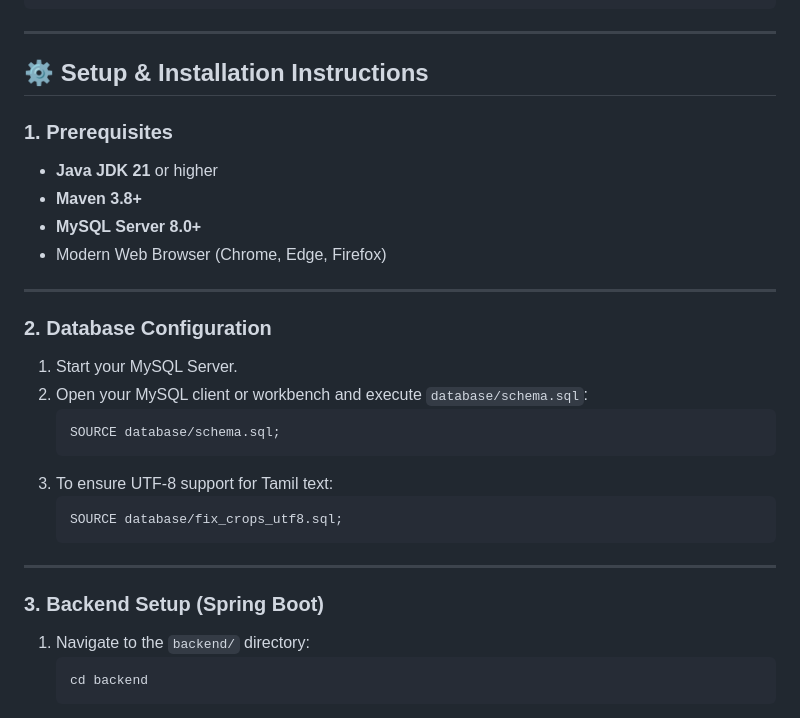
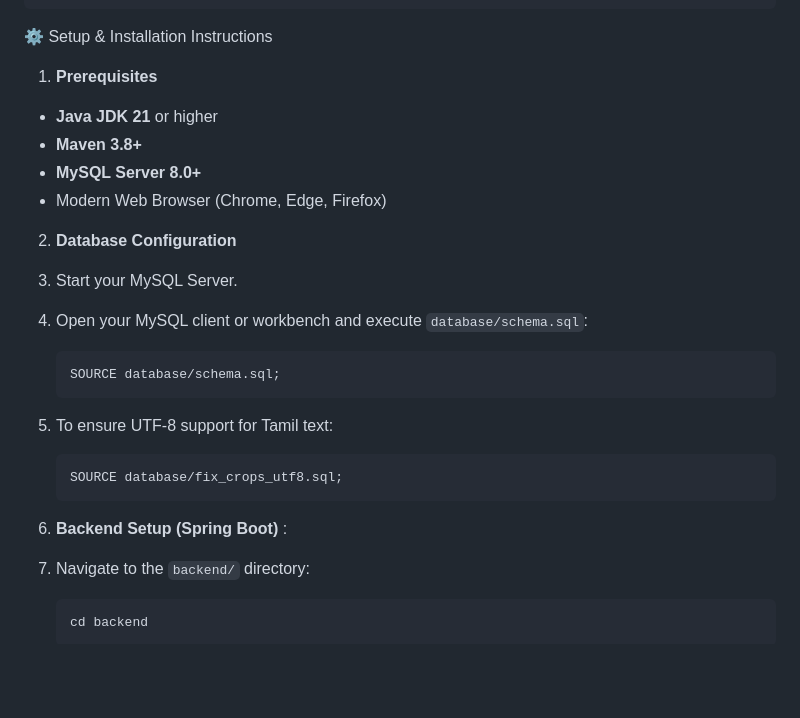
Before and after one commit to Jorichardw/AgriDoc-Crop_Disease_Diagnosis, a Markdown page: README.md, the part around one of its changes. Drawn GitHub-style; blank space fills up the shorter version.

````diff
--- a/README.md
+++ b/README.md
@@ -58,19 +54,15 @@ AgriDoc/
 └── README.md
 ```
 
----
+⚙️ Setup & Installation Instructions
 
-## ⚙️ Setup & Installation Instructions
-
-### 1. **Prerequisites**
+1. **Prerequisites**
 - **Java JDK 21** or higher
 - **Maven 3.8+**
 - **MySQL Server 8.0+**
 - Modern Web Browser (Chrome, Edge, Firefox)
 
----
-
-### 2. **Database Configuration**
+2. **Database Configuration**
 
 1. Start your MySQL Server.
 2. Open your MySQL client or workbench and execute `database/schema.sql`:
@@ -82,9 +74,7 @@ AgriDoc/
    SOURCE database/fix_crops_utf8.sql;
    ```
 
----
-
-### 3. **Backend Setup (Spring Boot)**
+3. **Backend Setup (Spring Boot)** :
 
 1. Navigate to the `backend/` directory:
    ```bash
````
Also changed, not shown: other parts of README.md (+17 -23 lines).
